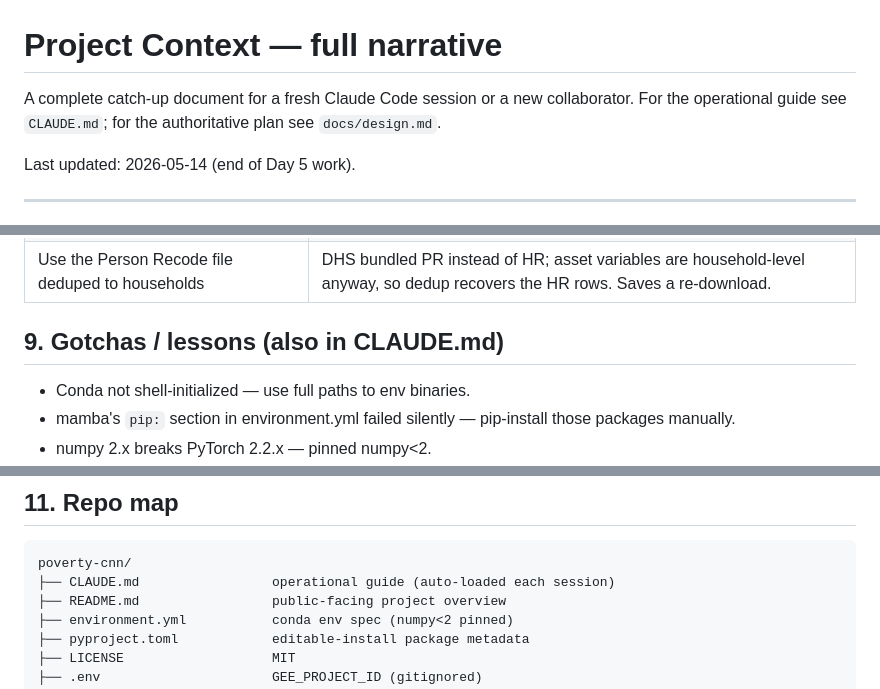
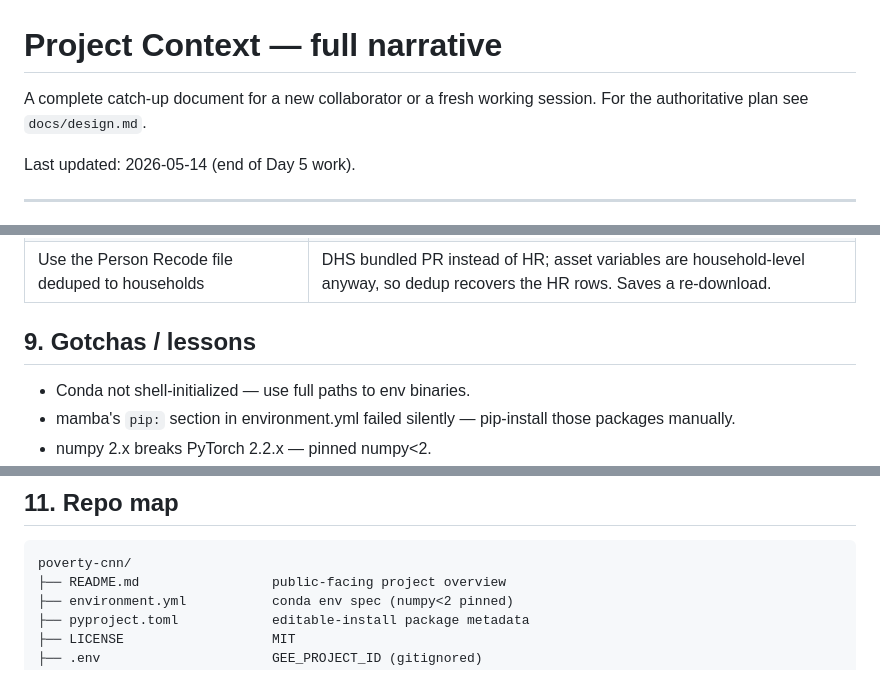
Before and after one commit to OnurHaniffa/poverty-cnn, a Markdown page: docs/PROJECT_CONTEXT.md, 3 parts joined by grey strips. GitHub-like rendering.

Commit message:
docs: drop references to removed operational guide

````diff
--- a/docs/PROJECT_CONTEXT.md
+++ b/docs/PROJECT_CONTEXT.md
@@ -1,7 +1,7 @@
 # Project Context — full narrative
 
-A complete catch-up document for a fresh Claude Code session or a new collaborator.
-For the operational guide see `CLAUDE.md`; for the authoritative plan see `docs/design.md`.
+A complete catch-up document for a new collaborator or a fresh working session.
+For the authoritative plan see `docs/design.md`.
 
 Last updated: 2026-05-14 (end of Day 5 work).
 
@@ -107,7 +107,7 @@ Plus a stretch goal: bias-amplification simulation. Full detail in `docs/design.
 | Use Kenya 2014 (not 2022) as the sandbox country | Yeh used the 2009–2017 data window; 2022 is DHS-8 with different variable codes and breaks apples-to-apples |
 | Use the Person Recode file deduped to households | DHS bundled PR instead of HR; asset variables are household-level anyway, so dedup recovers the HR rows. Saves a re-download. |
 
-## 9. Gotchas / lessons (also in CLAUDE.md)
+## 9. Gotchas / lessons
 
 - Conda not shell-initialized — use full paths to env binaries.
 - mamba's `pip:` section in environment.yml failed silently — pip-install those packages manually.
@@ -131,7 +131,6 @@ Then Week 2 = model + training on the school GPU server.
 
 ```
 poverty-cnn/
-├── CLAUDE.md                 operational guide (auto-loaded each session)
 ├── README.md                 public-facing project overview
 ├── environment.yml           conda env spec (numpy<2 pinned)
 ├── pyproject.toml            editable-install package metadata
````
Also changed, not shown: docs/tasks.md (+1 -1 lines).
